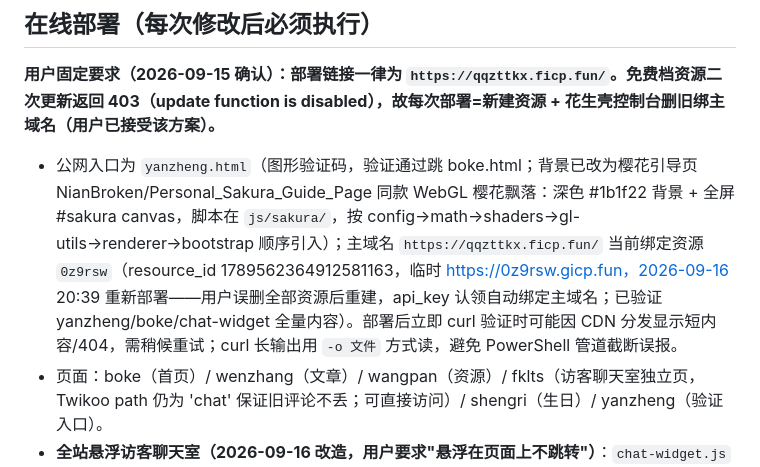
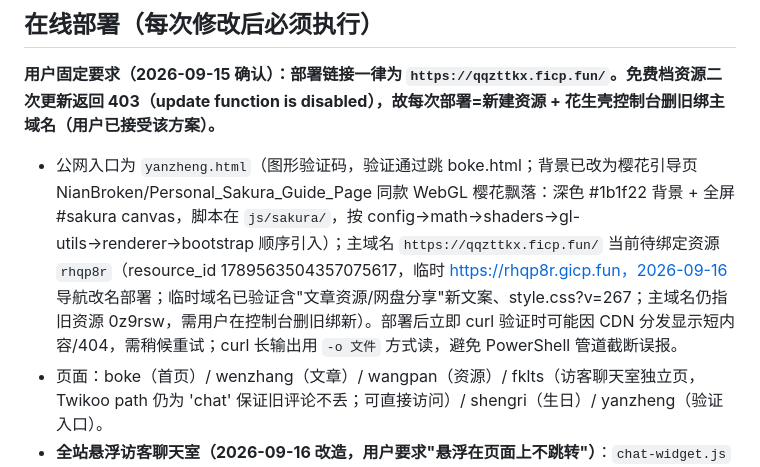
Before and after one commit to 2554191057/qingqingzhiboke, a Markdown page: AGENTS.md, the part around the change. Drawn GitHub-style.

Commit message:
记录导航改名部署资源 rhqp8r

```diff
--- a/AGENTS.md
+++ b/AGENTS.md
@@ -30,7 +30,7 @@
 ## 在线部署（每次修改后必须执行）
 **用户固定要求（2026-09-15 确认）：部署链接一律为 `https://qqzttkx.ficp.fun/`。免费档资源二次更新返回 403（update function is disabled），故每次部署=新建资源 + 花生壳控制台删旧绑主域名（用户已接受该方案）。**
 
-- 公网入口为 `yanzheng.html`（图形验证码，验证通过跳 boke.html；背景已改为樱花引导页 NianBroken/Personal_Sakura_Guide_Page 同款 WebGL 樱花飘落：深色 #1b1f22 背景 + 全屏 #sakura canvas，脚本在 `js/sakura/`，按 config→math→shaders→gl-utils→renderer→bootstrap 顺序引入）；主域名 `https://qqzttkx.ficp.fun/` 当前绑定资源 `0z9rsw`（resource_id 1789562364912581163，临时 https://0z9rsw.gicp.fun，2026-09-16 20:39 重新部署——用户误删全部资源后重建，api_key 认领自动绑定主域名；已验证 yanzheng/boke/chat-widget 全量内容）。部署后立即 curl 验证时可能因 CDN 分发显示短内容/404，需稍候重试；curl 长输出用 `-o 文件` 方式读，避免 PowerShell 管道截断误报。
+- 公网入口为 `yanzheng.html`（图形验证码，验证通过跳 boke.html；背景已改为樱花引导页 NianBroken/Personal_Sakura_Guide_Page 同款 WebGL 樱花飘落：深色 #1b1f22 背景 + 全屏 #sakura canvas，脚本在 `js/sakura/`，按 config→math→shaders→gl-utils→renderer→bootstrap 顺序引入）；主域名 `https://qqzttkx.ficp.fun/` 当前待绑定资源 `rhqp8r`（resource_id 1789563504357075617，临时 https://rhqp8r.gicp.fun，2026-09-16 导航改名部署；临时域名已验证含"文章资源/网盘分享"新文案、style.css?v=267；主域名仍指旧资源 0z9rsw，需用户在控制台删旧绑新）。部署后立即 curl 验证时可能因 CDN 分发显示短内容/404，需稍候重试；curl 长输出用 `-o 文件` 方式读，避免 PowerShell 管道截断误报。
 - 页面：boke（首页）/ wenzhang（文章）/ wangpan（资源）/ fklts（访客聊天室独立页，Twikoo path 仍为 'chat' 保证旧评论不丢；可直接访问）/ shengri（生日）/ yanzheng（验证入口）。
 - **全站悬浮访客聊天室（2026-09-16 改造，用户要求"悬浮在页面上不跳转"）**：`chat-widget.js`（新文件）自包含注入 CSS+HTML+Twikoo 资源，实现 qiguangji ChatRoom 形态——右下角悬浮按钮 `.qw-launcher`（毛玻璃、accent 边框、绿点）→ 点击打开 `.qw-backdrop` 遮罩（blur）+ `.qw-panel` 460px 居中面板（--jp-surface、圆角 18px、--jp-glow 辉光），关闭走 X/遮罩/Esc，不跳转回原页面；已接入 boke/wenzhang/wangpan/shengri（script.js 或 site-config.js 之后一行引用）；导航里指向 fklts.html/chat.html 的链接被拦截为打开弹窗；Twikoo init 首次打开时懒加载（envId=Netlify 端点、el:'#tcomment'、path:'chat'）；色板 --jp-* 由 chat-widget.js 注入，日夜跟随页面 data-theme。fklts.html 保留为独立页（整页 qiguangji 布局），直接访问可用。
 
```
